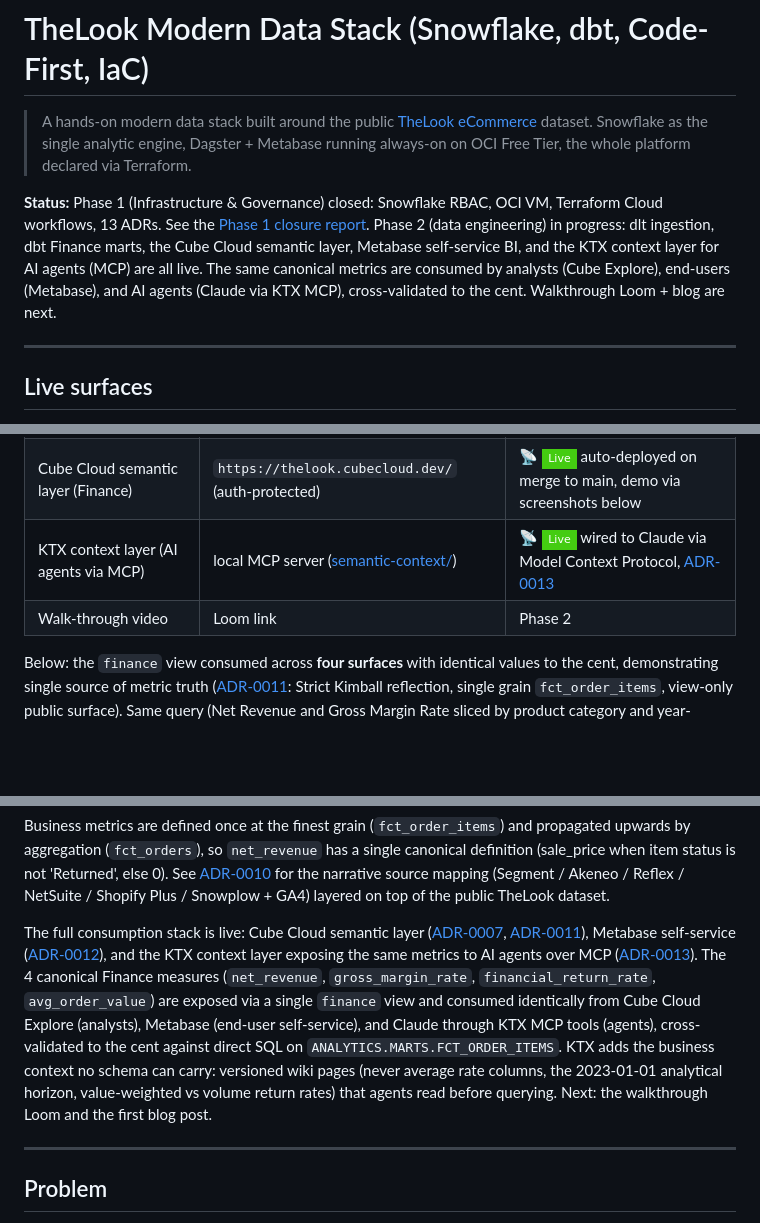
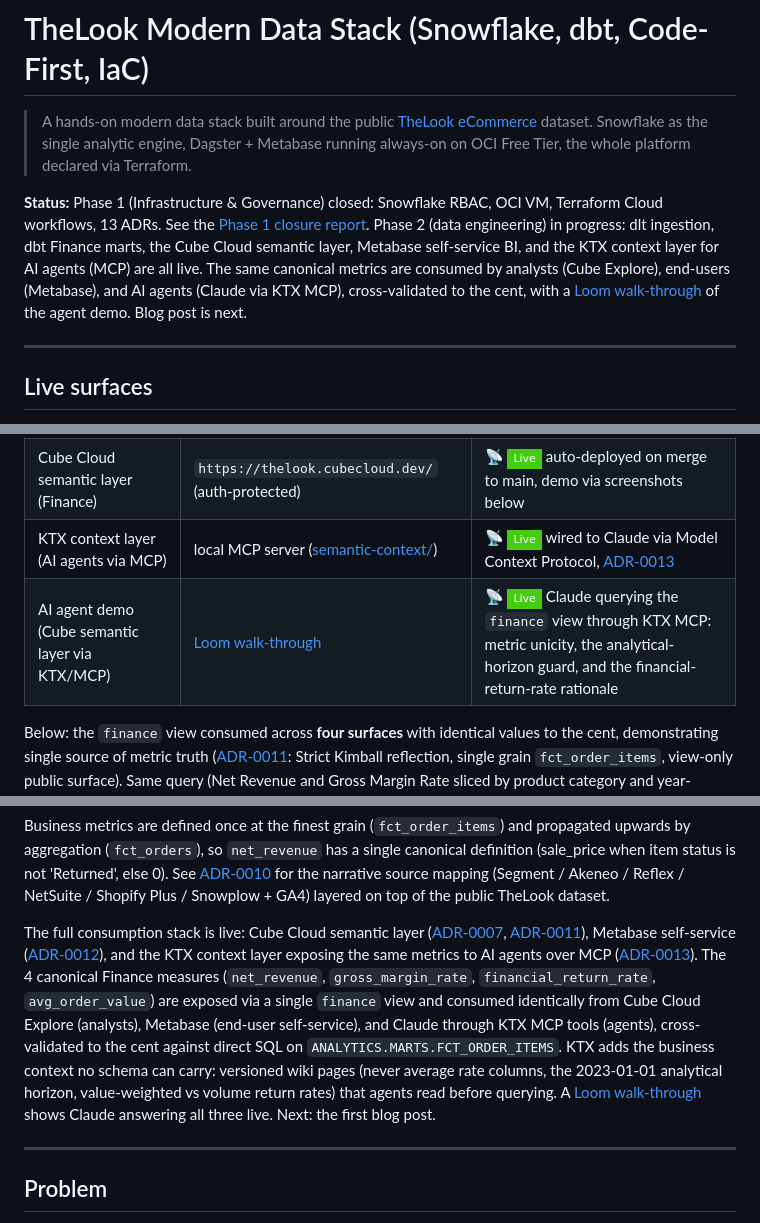
Before and after one commit to mukunde/thelook-project, a Markdown page: README.md, 3 parts joined by grey strips. Drawn GitHub-style; badges without logos; blank space fills up the shorter version.

Commit message:
docs(readme): add live Loom walk-through of the KTX agent demo (#45)

```diff
--- a/README.md
+++ b/README.md
@@ -2,7 +2,7 @@
 
 > A hands-on modern data stack built around the public [TheLook eCommerce](https://console.cloud.google.com/marketplace/product/bigquery-public-data/thelook-ecommerce) dataset. Snowflake as the single analytic engine, Dagster + Metabase running always-on on OCI Free Tier, the whole platform declared via Terraform.
 
-**Status:** Phase 1 (Infrastructure & Governance) closed: Snowflake RBAC, OCI VM, Terraform Cloud workflows, 13 ADRs. See the [Phase 1 closure report](docs/infrastructure-and-governance-phase-report.md). Phase 2 (data engineering) in progress: dlt ingestion, dbt Finance marts, the Cube Cloud semantic layer, Metabase self-service BI, and the KTX context layer for AI agents (MCP) are all live. The same canonical metrics are consumed by analysts (Cube Explore), end-users (Metabase), and AI agents (Claude via KTX MCP), cross-validated to the cent. Walkthrough Loom + blog are next.
+**Status:** Phase 1 (Infrastructure & Governance) closed: Snowflake RBAC, OCI VM, Terraform Cloud workflows, 13 ADRs. See the [Phase 1 closure report](docs/infrastructure-and-governance-phase-report.md). Phase 2 (data engineering) in progress: dlt ingestion, dbt Finance marts, the Cube Cloud semantic layer, Metabase self-service BI, and the KTX context layer for AI agents (MCP) are all live. The same canonical metrics are consumed by analysts (Cube Explore), end-users (Metabase), and AI agents (Claude via KTX MCP), cross-validated to the cent, with a [Loom walk-through](https://www.loom.com/share/3dade46e6d044e0891a13e927e634fc8) of the agent demo. Blog post is next.
 
 ---
 
@@ -17,7 +17,7 @@ The following surfaces are produced by Phase 2. Phase 1 delivered the platform u
 | dbt docs (lineage + descriptions) | [mukunde.github.io/thelook-project](https://mukunde.github.io/thelook-project/) | 📡 ![Live](https://img.shields.io/badge/Live-brightgreen?style=flat-square) auto-deployed on merge to main (GitHub Pages) |
 | Cube Cloud semantic layer (Finance) | `https://thelook.cubecloud.dev/` (auth-protected) | 📡 ![Live](https://img.shields.io/badge/Live-brightgreen?style=flat-square) auto-deployed on merge to main, demo via screenshots below |
 | KTX context layer (AI agents via MCP) | local MCP server ([semantic-context/](semantic-context/)) | 📡 ![Live](https://img.shields.io/badge/Live-brightgreen?style=flat-square) wired to Claude via Model Context Protocol, [ADR-0013](docs/ADR/0013-ktx-context-layer-for-ai-agents.md) |
-| Walk-through video | Loom link | Phase 2 |
+| AI agent demo (Cube semantic layer via KTX/MCP) | [Loom walk-through](https://www.loom.com/share/3dade46e6d044e0891a13e927e634fc8) | 📡 ![Live](https://img.shields.io/badge/Live-brightgreen?style=flat-square) Claude querying the `finance` view through KTX MCP: metric unicity, the analytical-horizon guard, and the financial-return-rate rationale |
 
 Below: the `finance` view consumed across **four surfaces** with identical values to the cent, demonstrating single source of metric truth ([ADR-0011](docs/ADR/0011-cube-modeling-conventions-finance.md): Strict Kimball reflection, single grain `fct_order_items`, view-only public surface). Same query (Net Revenue and Gross Margin Rate sliced by product category and year-month, filtered to non-returned items) rendered in **Cube Cloud Explore** (chart + tabular grid), in **Metabase** (consumed via Cube SQL API), and by **AI agents** through the KTX MCP tools (same values, e.g. Sweaters 2026-06 margin = 51.98% on every surface). The verification baseline, a direct SQL aggregation on `ANALYTICS.MARTS.FCT_ORDER_ITEMS`, returns the same values.
 
@@ -43,7 +43,7 @@ The Finance domain is currently live in dev (Snowflake `ANALYTICS_DEV.dbt_<initi
 
 Business metrics are defined once at the finest grain (`fct_order_items`) and propagated upwards by aggregation (`fct_orders`), so `net_revenue` has a single canonical definition (sale_price when item status is not 'Returned', else 0). See [ADR-0010](docs/ADR/0010-simulated-source-mapping.md) for the narrative source mapping (Segment / Akeneo / Reflex / NetSuite / Shopify Plus / Snowplow + GA4) layered on top of the public TheLook dataset.
 
-The full consumption stack is live: Cube Cloud semantic layer ([ADR-0007](docs/ADR/0007-semantic-layer-cube-cloud.md), [ADR-0011](docs/ADR/0011-cube-modeling-conventions-finance.md)), Metabase self-service ([ADR-0012](docs/ADR/0012-replace-evidence-with-metabase-oss.md)), and the KTX context layer exposing the same metrics to AI agents over MCP ([ADR-0013](docs/ADR/0013-ktx-context-layer-for-ai-agents.md)). The 4 canonical Finance measures (`net_revenue`, `gross_margin_rate`, `financial_return_rate`, `avg_order_value`) are exposed via a single `finance` view and consumed identically from Cube Cloud Explore (analysts), Metabase (end-user self-service), and Claude through KTX MCP tools (agents), cross-validated to the cent against direct SQL on `ANALYTICS.MARTS.FCT_ORDER_ITEMS`. KTX adds the business context no schema can carry: versioned wiki pages (never average rate columns, the 2023-01-01 analytical horizon, value-weighted vs volume return rates) that agents read before querying. Next: the walkthrough Loom and the first blog post.
+The full consumption stack is live: Cube Cloud semantic layer ([ADR-0007](docs/ADR/0007-semantic-layer-cube-cloud.md), [ADR-0011](docs/ADR/0011-cube-modeling-conventions-finance.md)), Metabase self-service ([ADR-0012](docs/ADR/0012-replace-evidence-with-metabase-oss.md)), and the KTX context layer exposing the same metrics to AI agents over MCP ([ADR-0013](docs/ADR/0013-ktx-context-layer-for-ai-agents.md)). The 4 canonical Finance measures (`net_revenue`, `gross_margin_rate`, `financial_return_rate`, `avg_order_value`) are exposed via a single `finance` view and consumed identically from Cube Cloud Explore (analysts), Metabase (end-user self-service), and Claude through KTX MCP tools (agents), cross-validated to the cent against direct SQL on `ANALYTICS.MARTS.FCT_ORDER_ITEMS`. KTX adds the business context no schema can carry: versioned wiki pages (never average rate columns, the 2023-01-01 analytical horizon, value-weighted vs volume return rates) that agents read before querying. A [Loom walk-through](https://www.loom.com/share/3dade46e6d044e0891a13e927e634fc8) shows Claude answering all three live. Next: the first blog post.
 
 ---
 
```
